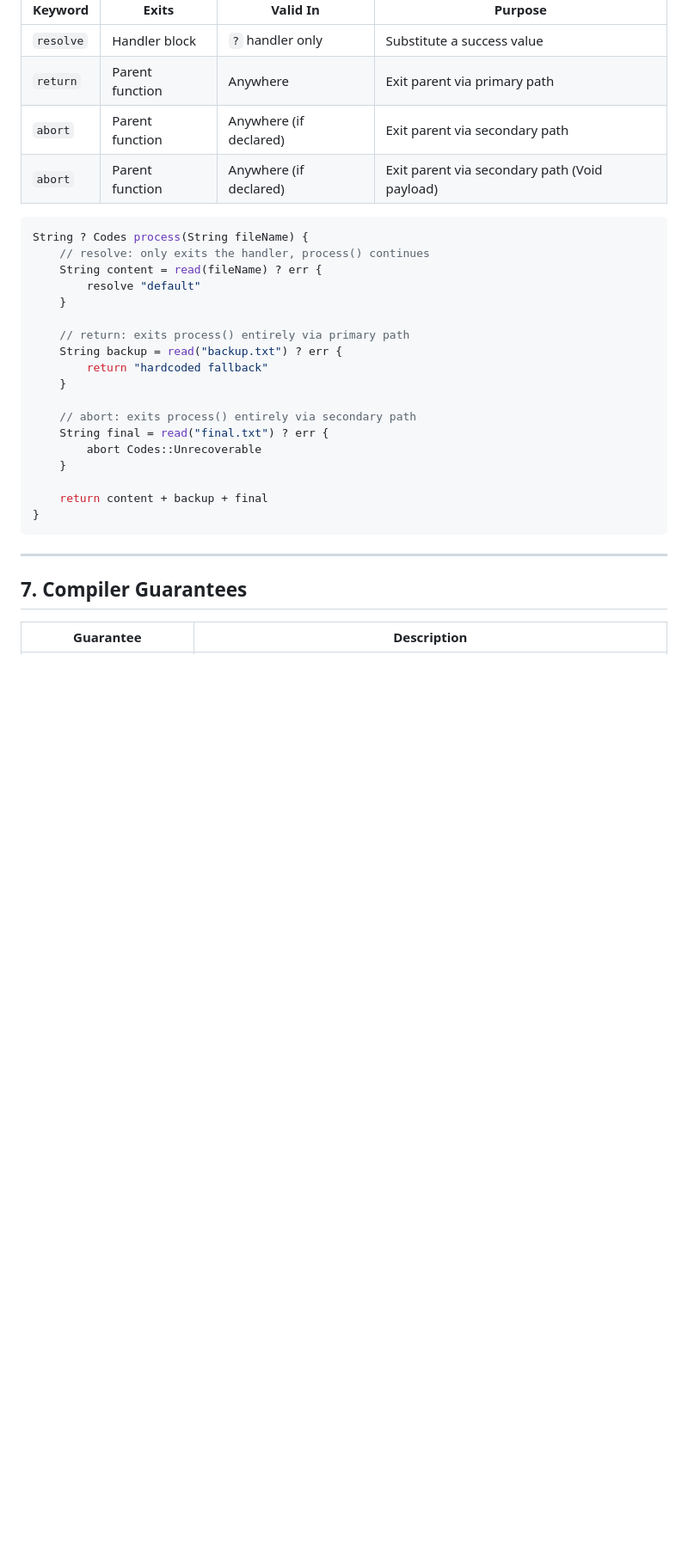
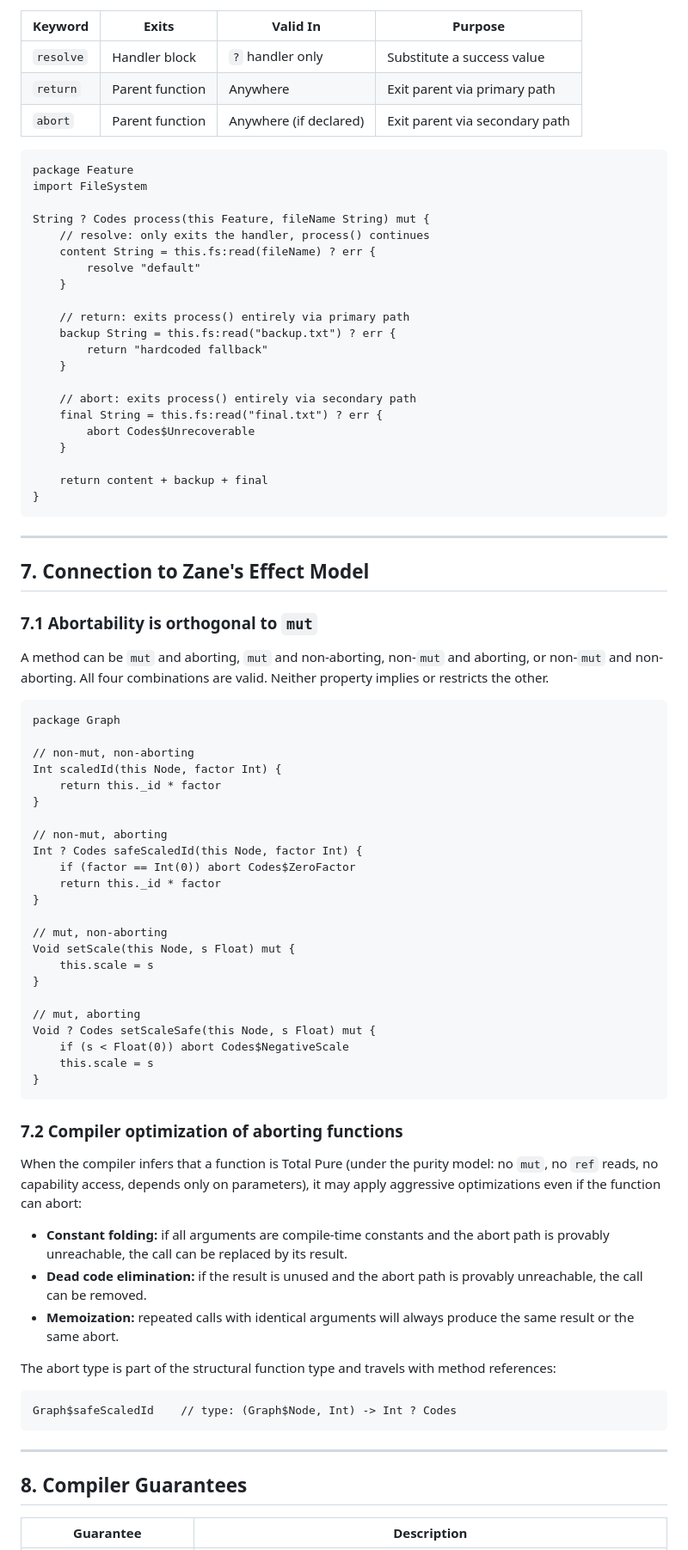
Before and after one commit to zane-lang/spec, a Markdown page: error_handling.md, the part around one of its changes. Shown at 86% size. Rendered like a GitHub page; blank space fills up the shorter version.

````diff
--- a/error_handling.md
+++ b/error_handling.md
@@ -236,23 +262,25 @@ Int x = tryRead("file.txt") ? {
 | `resolve` | Handler block   | `?` handler only       | Substitute a success value                    |
 | `return`  | Parent function | Anywhere               | Exit parent via primary path                  |
 | `abort`   | Parent function | Anywhere (if declared) | Exit parent via secondary path                |
-| `abort`   | Parent function | Anywhere (if declared) | Exit parent via secondary path (Void payload) |
 
-```cpp
-String ? Codes process(String fileName) {
+```zane
+package Feature
+import FileSystem
+
+String ? Codes process(this Feature, fileName String) mut {
     // resolve: only exits the handler, process() continues
-    String content = read(fileName) ? err {
+    content String = this.fs:read(fileName) ? err {
         resolve "default"
     }
 
     // return: exits process() entirely via primary path
-    String backup = read("backup.txt") ? err {
+    backup String = this.fs:read("backup.txt") ? err {
         return "hardcoded fallback"
     }
 
     // abort: exits process() entirely via secondary path
-    String final = read("final.txt") ? err {
-        abort Codes::Unrecoverable
+    final String = this.fs:read("final.txt") ? err {
+        abort Codes$Unrecoverable
     }
 
     return content + backup + final
@@ -261,7 +289,55 @@ String ? Codes process(String fileName) {
 
 ---
 
-## 7. Compiler Guarantees
+## 7. Connection to Zane's Effect Model
+
+### 7.1 Abortability is orthogonal to `mut`
+
+A method can be `mut` and aborting, `mut` and non-aborting, non-`mut` and aborting, or non-`mut` and non-aborting. All four combinations are valid. Neither property implies or restricts the other.
+
+```zane
+package Graph
+
+// non-mut, non-aborting
+Int scaledId(this Node, factor Int) {
+    return this._id * factor
+}
+
+// non-mut, aborting
+Int ? Codes safeScaledId(this Node, factor Int) {
+    if (factor == Int(0)) abort Codes$ZeroFactor
+    return this._id * factor
+}
+
+// mut, non-aborting
+Void setScale(this Node, s Float) mut {
+    this.scale = s
+}
+
+// mut, aborting
+Void ? Codes setScaleSafe(this Node, s Float) mut {
+    if (s < Float(0)) abort Codes$NegativeScale
+    this.scale = s
+}
+```
+
+### 7.2 Compiler optimization of aborting functions
+
+When the compiler infers that a function is Total Pure (under the purity model: no `mut`, no `ref` reads, no capability access, depends only on parameters), it may apply aggressive optimizations even if the function can abort:
+
+- **Constant folding:** if all arguments are compile-time constants and the abort path is provably unreachable, the call can be replaced by its result.
+- **Dead code elimination:** if the result is unused and the abort path is provably unreachable, the call can be removed.
+- **Memoization:** repeated calls with identical arguments will always produce the same result or the same abort.
+
+The abort type is part of the structural function type and travels with method references:
+
+```zane
+Graph$safeScaledId    // type: (Graph$Node, Int) -> Int ? Codes
+```
+
+---
+
+## 8. Compiler Guarantees
 
 | Guarantee | Description |
 |---|---|
````
Also changed, not shown: other parts of error_handling.md (+163 -228 lines).
